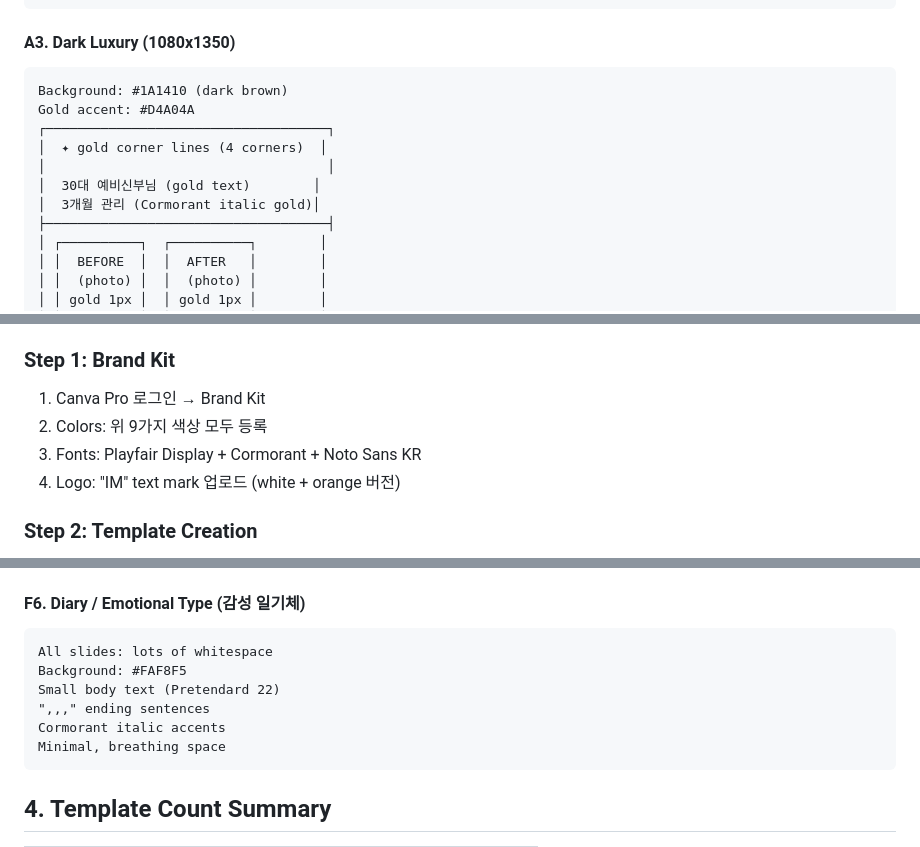
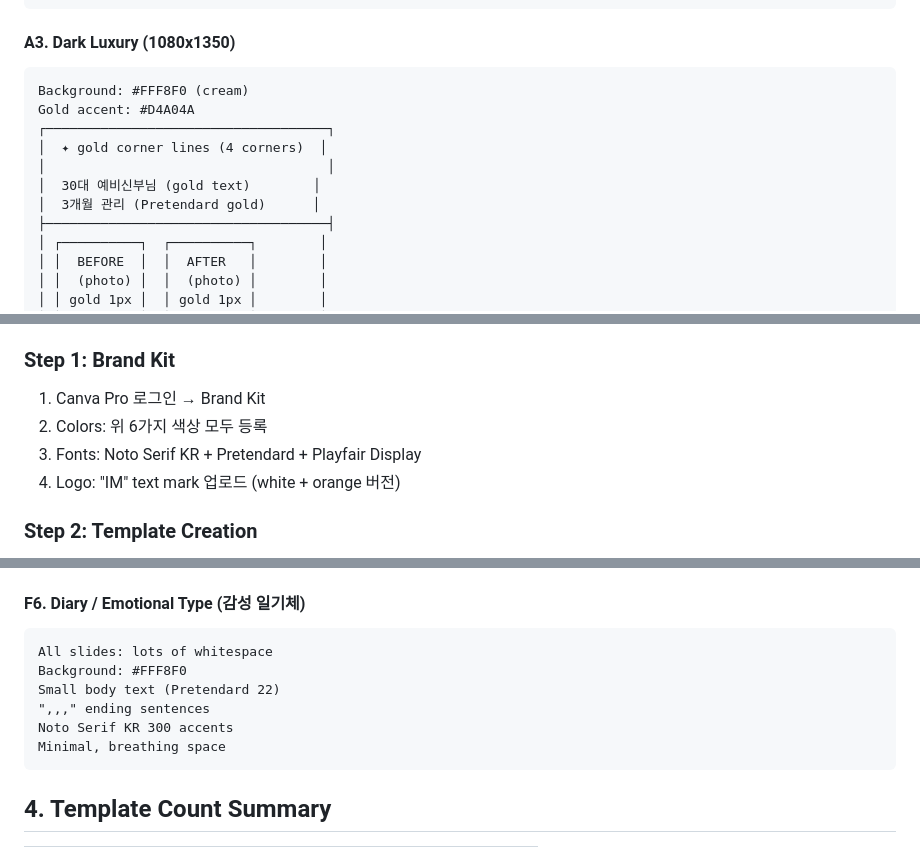
Before and after one commit to ymymym6843-prog/aesthetic-content-hub, a Markdown page: docs/canva_brand_kit.md, 3 parts joined by grey strips. Drawn GitHub-style.

````diff
--- a/docs/canva_brand_kit.md
+++ b/docs/canva_brand_kit.md
@@ -78,13 +75,13 @@ Background: #E8703A (orange)
 
 #### A3. Dark Luxury (1080x1350)
 ```
-Background: #1A1410 (dark brown)
+Background: #FFF8F0 (cream)
 Gold accent: #D4A04A
 ┌────────────────────────────────────┐
 │  ✦ gold corner lines (4 corners)  │
 │                                    │
 │  30대 예비신부님 (gold text)        │
-│  3개월 관리 (Cormorant italic gold)│
+│  3개월 관리 (Pretendard gold)      │
 ├────────────────────────────────────┤
 │ ┌──────────┐  ┌──────────┐        │
 │ │  BEFORE  │  │  AFTER   │        │
@@ -265,8 +262,8 @@ Location small at bottom
 
 ### Step 1: Brand Kit
 1. Canva Pro 로그인 → Brand Kit
-2. Colors: 위 9가지 색상 모두 등록
-3. Fonts: Playfair Display + Cormorant + Noto Sans KR
+2. Colors: 위 6가지 색상 모두 등록
+3. Fonts: Noto Serif KR + Pretendard + Playfair Display
 4. Logo: "IM" text mark 업로드 (white + orange 버전)
 
 ### Step 2: Template Creation
@@ -365,10 +362,10 @@ Slide 7: CTA - 웨딩케어 상담 예약
 #### F6. Diary / Emotional Type (감성 일기체)
 ```
 All slides: lots of whitespace
-Background: #FAF8F5
+Background: #FFF8F0
 Small body text (Pretendard 22)
 ",,," ending sentences
-Cormorant italic accents
+Noto Serif KR 300 accents
 Minimal, breathing space
 ```
 
````
Also changed, not shown: other parts of docs/canva_brand_kit.md (+21 -24 lines), docs/canva_template_links.md (+1 -1 lines), docs/canva_template_recommendations.md (+2 -2 lines).
